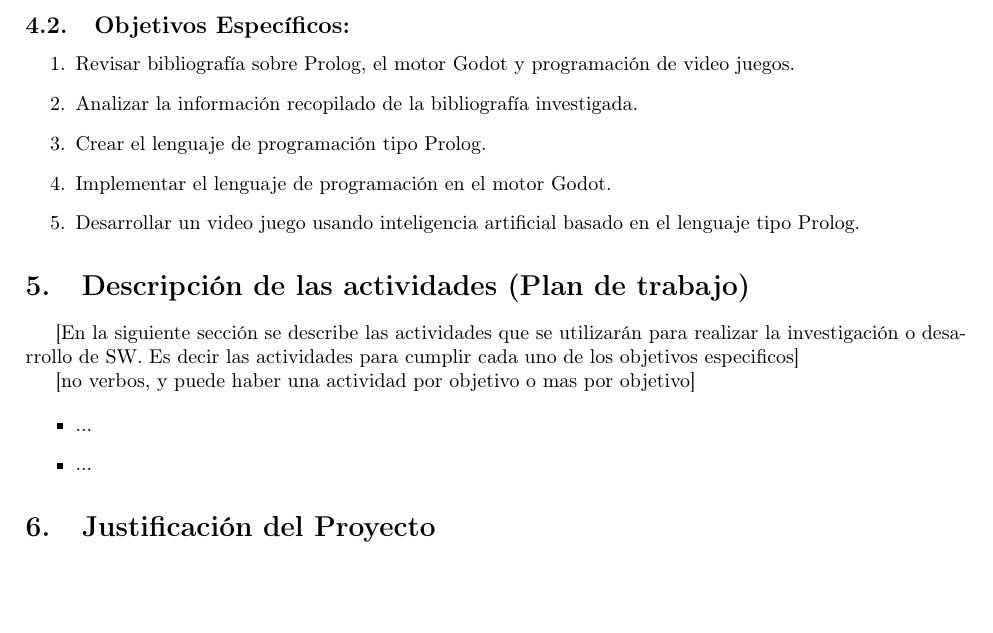
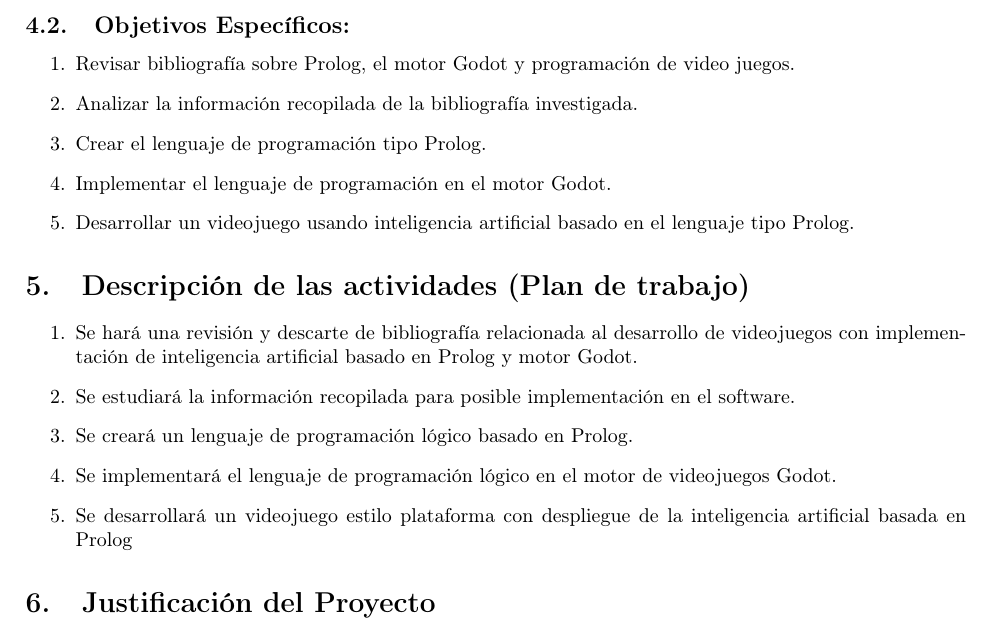
Before and after one commit to Kasdrath/informe, a LaTeX document (main.tex): part of page 2 of 3, cut so that both start at the same text, the shorter picture padded with empty space. Compiled offline with pdfLaTeX.

Commit message:
agregar descripción actividades

```diff
--- a/main.tex
+++ b/main.tex
@@ -74,22 +74,21 @@
 
 \begin{enumerate}
     \item Revisar bibliografía sobre Prolog, el motor Godot y programación de video juegos.
-    \item Analizar la información recopilado de la bibliografía investigada.
+    \item Analizar la información recopilada de la bibliografía investigada.
     \item Crear el lenguaje de programación tipo Prolog.
     \item Implementar el lenguaje de programación en el motor Godot.
-    \item Desarrollar un video juego usando inteligencia artificial basado en el lenguaje tipo Prolog.
+    \item Desarrollar un videojuego usando inteligencia artificial basado en el lenguaje tipo Prolog.
 \end{enumerate}
 
 \section{Descripción de las actividades (Plan de trabajo)}
 
-[En la siguiente sección se describe las actividades que se utilizarán para realizar la investigación o desarrollo de SW. Es decir las actividades para cumplir cada uno de los objetivos especificos]
-
-[no verbos, y puede haber una actividad por objetivo o mas por objetivo]
-
-\begin{itemize}
-    \item ...
-    \item ...
-\end{itemize}
+\begin{enumerate}
+	\item Se hará una revisión y descarte de bibliografía relacionada al desarrollo de videojuegos con implementación de inteligencia artificial basado en Prolog y motor Godot.
+	\item Se estudiará la información recopilada para posible implementación en el software.
+	\item Se creará un lenguaje de programación lógico basado en Prolog.
+	\item Se implementará el lenguaje de programación lógico en el motor de videojuegos Godot.
+	\item Se desarrollará un videojuego estilo plataforma con despliegue de la inteligencia artificial basada en Prolog
+\end{enumerate}
 
 
 \section{Justificación del Proyecto}
```
